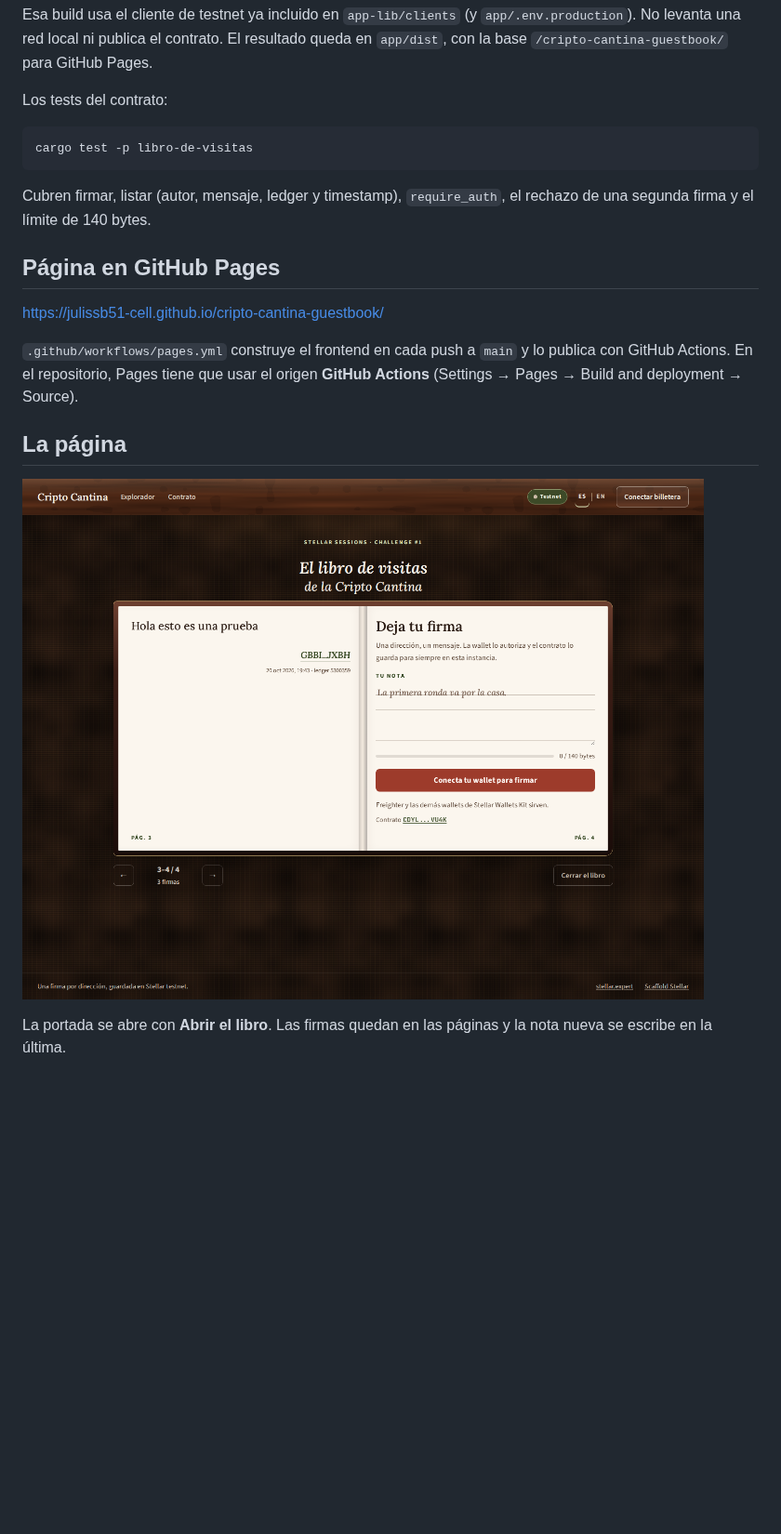
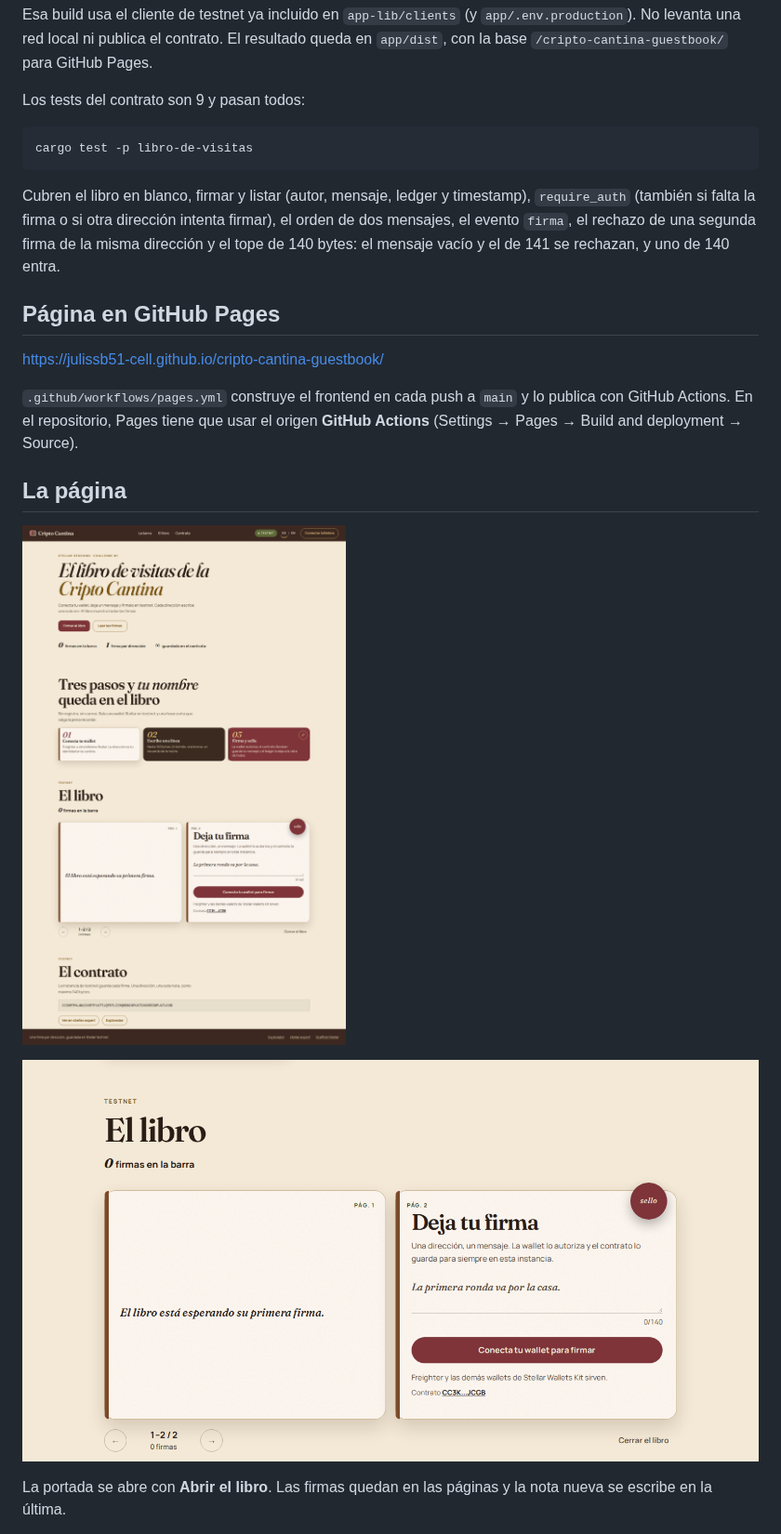
Before and after one commit to julissb51-cell/cripto-cantina-guestbook, a Markdown page: README.md, the part around the change. Shown at 93% size. Rendered like a GitHub page; pictures changed too: docs/captura-cripto-cantina.png, docs/captura-libro-abierto.png (added); blank space fills up the shorter version.

Commit message:
Actualiza la captura del README al diseño en crema
Co-authored-by: julissb51-cell <julissb51-cell@users.noreply.github.com>

````diff
--- a/README.md
+++ b/README.md
@@ -66,14 +66,17 @@ Esa build usa el cliente de testnet ya incluido en `app-lib/clients` (y
 resultado queda en `app/dist`, con la base `/cripto-cantina-guestbook/` para
 GitHub Pages.
 
-Los tests del contrato:
+Los tests del contrato son 9 y pasan todos:
 
 ```bash
 cargo test -p libro-de-visitas
 ```
 
-Cubren firmar, listar (autor, mensaje, ledger y timestamp), `require_auth`, el
-rechazo de una segunda firma y el límite de 140 bytes.
+Cubren el libro en blanco, firmar y listar (autor, mensaje, ledger y
+timestamp), `require_auth` (también si falta la firma o si otra dirección
+intenta firmar), el orden de dos mensajes, el evento `firma`, el rechazo de
+una segunda firma de la misma dirección y el tope de 140 bytes: el mensaje
+vacío y el de 141 se rechazan, y uno de 140 entra.
 
 ## Página en GitHub Pages
 
@@ -85,7 +88,9 @@ publica con GitHub Actions. En el repositorio, Pages tiene que usar el origen
 
 ## La página
 
-![Libro de visitas leyendo las firmas de testnet](docs/captura-cripto-cantina.png)
+![Portada en crema, con el hero y el libro abierto](docs/captura-cripto-cantina.png)
+
+![Libro abierto, a la espera de la primera firma](docs/captura-libro-abierto.png)
 
 La portada se abre con **Abrir el libro**. Las firmas quedan en las páginas y la
 nota nueva se escribe en la última.
````
